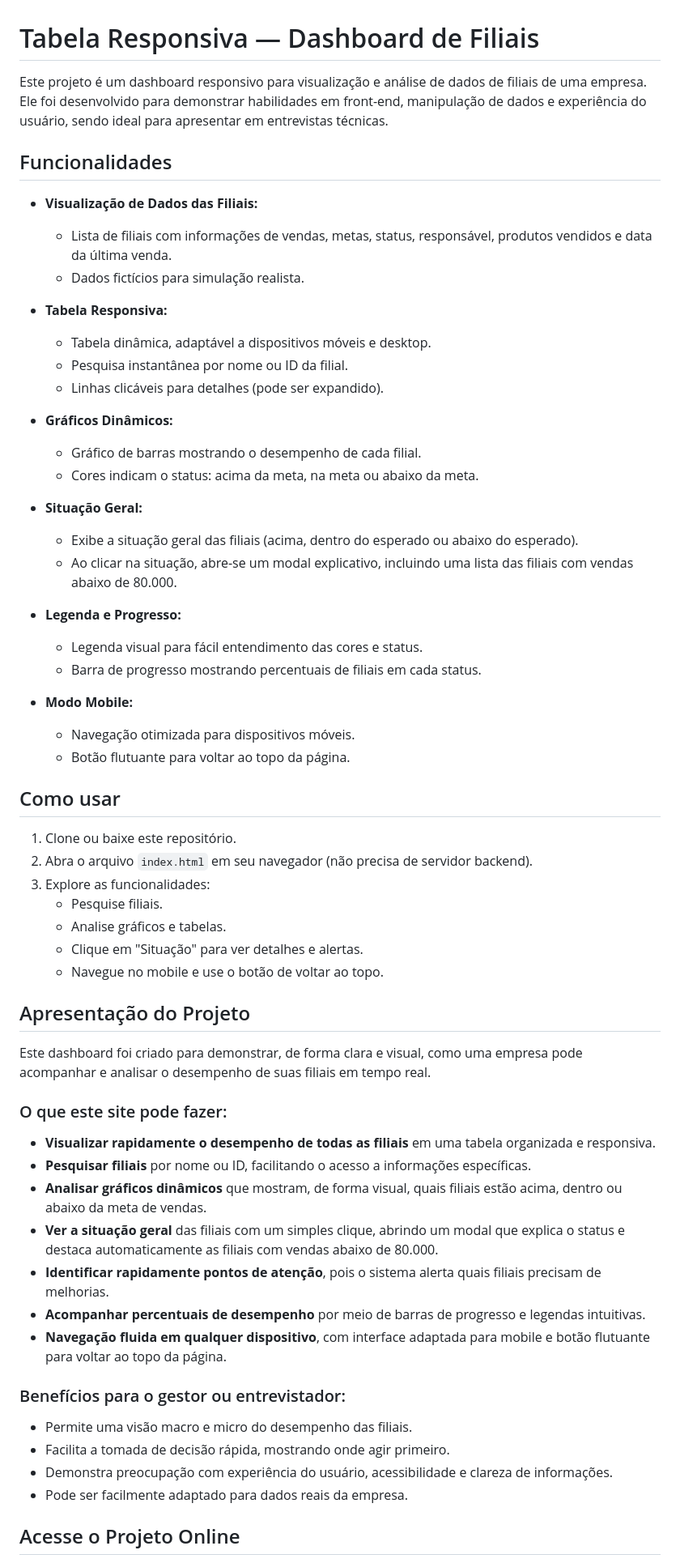
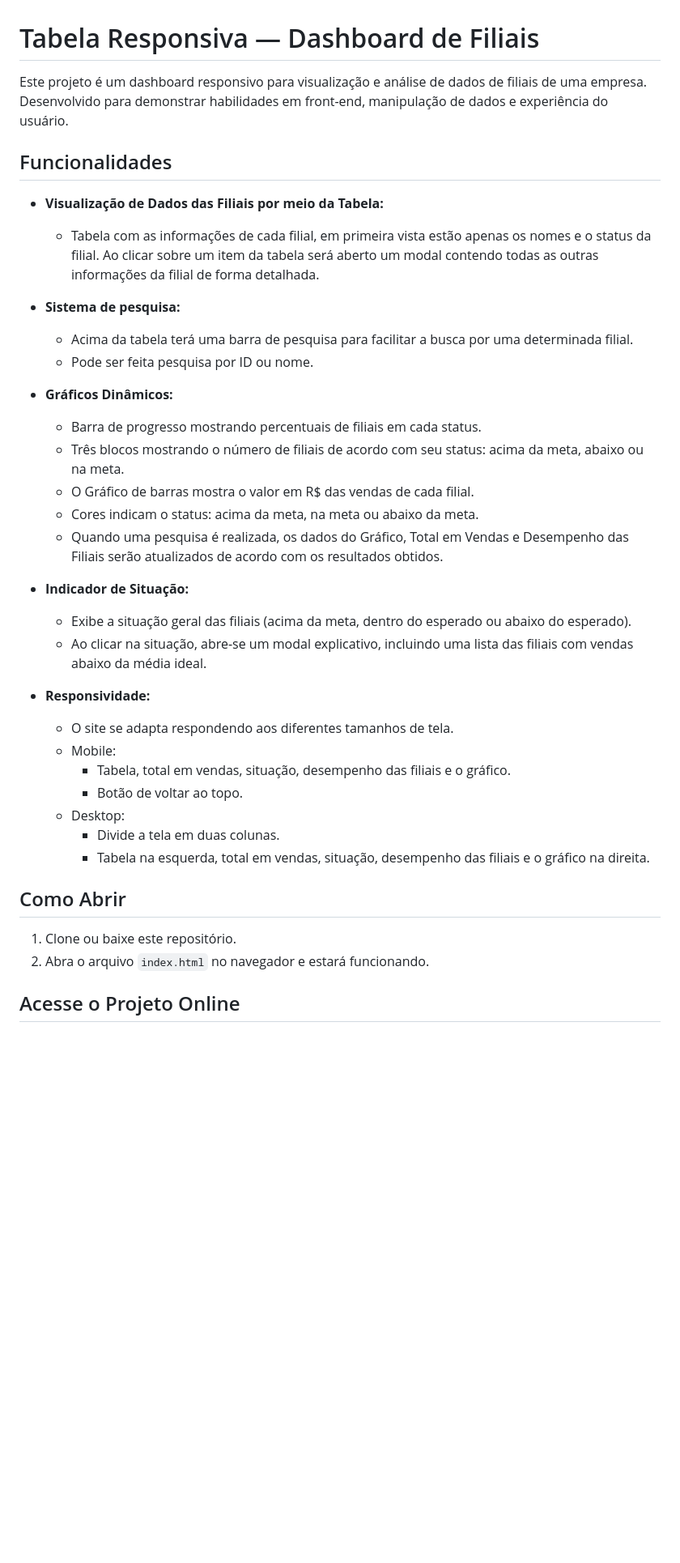
Before and after one commit to PedroHmelosilva/tabela_responsiva, a Markdown page: README.md, the part around one of its changes. Shown at 81% size. Rendered like a GitHub page; blank space fills up the shorter version.

Commit message:
ajustando README

```diff
--- a/README.md
+++ b/README.md
@@ -1,64 +1,41 @@
 # Tabela Responsiva — Dashboard de Filiais
 
-Este projeto é um dashboard responsivo para visualização e análise de dados de filiais de uma empresa. Ele foi desenvolvido para demonstrar habilidades em front-end, manipulação de dados e experiência do usuário, sendo ideal para apresentar em entrevistas técnicas.
+Este projeto é um dashboard responsivo para visualização e análise de dados de filiais de uma empresa.
+Desenvolvido para demonstrar habilidades em front-end, manipulação de dados e experiência do usuário.
 
 ## Funcionalidades
 
-- **Visualização de Dados das Filiais:**
-  - Lista de filiais com informações de vendas, metas, status, responsável, produtos vendidos e data da última venda.
-  - Dados fictícios para simulação realista.
+- **Visualização de Dados das Filiais por meio da Tabela:**
+  - Tabela com as informações de cada filial, em primeira vista estão apenas os nomes e o status da filial. Ao clicar sobre um item da tabela será aberto um modal contendo todas as outras informações da filial de forma detalhada.
 
-- **Tabela Responsiva:**
-  - Tabela dinâmica, adaptável a dispositivos móveis e desktop.
-  - Pesquisa instantânea por nome ou ID da filial.
-  - Linhas clicáveis para detalhes (pode ser expandido).
+- **Sistema de pesquisa:**
+  - Acima da tabela terá uma barra de pesquisa para facilitar a busca por uma determinada filial.
+  - Pode ser feita pesquisa por ID ou nome.
 
 - **Gráficos Dinâmicos:**
-  - Gráfico de barras mostrando o desempenho de cada filial.
+  - Barra de progresso mostrando percentuais de filiais em cada status.
+  - Três blocos mostrando o número de filiais de acordo com seu status: acima da meta, abaixo ou na meta.
+  - O Gráfico de barras mostra o valor em R$ das vendas de cada filial.
   - Cores indicam o status: acima da meta, na meta ou abaixo da meta.
+  - Quando uma pesquisa é realizada, os dados do Gráfico, Total em Vendas e Desempenho das Filiais serão atualizados de acordo com os resultados obtidos.
 
-- **Situação Geral:**
-  - Exibe a situação geral das filiais (acima, dentro do esperado ou abaixo do esperado).
-  - Ao clicar na situação, abre-se um modal explicativo, incluindo uma lista das filiais com vendas abaixo de 80.000.
+- **Indicador de Situação:**
+  - Exibe a situação geral das filiais (acima da meta, dentro do esperado ou abaixo do esperado).
+  - Ao clicar na situação, abre-se um modal explicativo, incluindo uma lista das filiais com vendas abaixo da média ideal.
 
-- **Legenda e Progresso:**
-  - Legenda visual para fácil entendimento das cores e status.
-  - Barra de progresso mostrando percentuais de filiais em cada status.
+- **Responsividade:**
+  - O site se adapta respondendo aos diferentes tamanhos de tela.
+  - Mobile:
+    - Tabela, total em vendas, situação, desempenho das filiais e o gráfico.
+    - Botão de voltar ao topo.
+  - Desktop:
+    - Divide a tela em duas colunas.
+    - Tabela na esquerda, total em vendas, situação, desempenho das filiais e o gráfico na direita.
 
-- **Modo Mobile:**
-  - Navegação otimizada para dispositivos móveis.
-  - Botão flutuante para voltar ao topo da página.
-
-## Como usar
+## Como Abrir
 
 1. Clone ou baixe este repositório.
-2. Abra o arquivo `index.html` em seu navegador (não precisa de servidor backend).
-3. Explore as funcionalidades:
-   - Pesquise filiais.
-   - Analise gráficos e tabelas.
-   - Clique em "Situação" para ver detalhes e alertas.
-   - Navegue no mobile e use o botão de voltar ao topo.
-
-## Apresentação do Projeto
-
-Este dashboard foi criado para demonstrar, de forma clara e visual, como uma empresa pode acompanhar e analisar o desempenho de suas filiais em tempo real.
-
-### O que este site pode fazer:
-
-- **Visualizar rapidamente o desempenho de todas as filiais** em uma tabela organizada e responsiva.
-- **Pesquisar filiais** por nome ou ID, facilitando o acesso a informações específicas.
-- **Analisar gráficos dinâmicos** que mostram, de forma visual, quais filiais estão acima, dentro ou abaixo da meta de vendas.
-- **Ver a situação geral** das filiais com um simples clique, abrindo um modal que explica o status e destaca automaticamente as filiais com vendas abaixo de 80.000.
-- **Identificar rapidamente pontos de atenção**, pois o sistema alerta quais filiais precisam de melhorias.
-- **Acompanhar percentuais de desempenho** por meio de barras de progresso e legendas intuitivas.
-- **Navegação fluida em qualquer dispositivo**, com interface adaptada para mobile e botão flutuante para voltar ao topo da página.
-
-### Benefícios para o gestor ou entrevistador:
-
-- Permite uma visão macro e micro do desempenho das filiais.
-- Facilita a tomada de decisão rápida, mostrando onde agir primeiro.
-- Demonstra preocupação com experiência do usuário, acessibilidade e clareza de informações.
-- Pode ser facilmente adaptado para dados reais da empresa.
+2. Abra o arquivo `index.html` no navegador e estará funcionando.
 
 ## Acesse o Projeto Online
 
```
Also changed, not shown: other parts of README.md (+9 -17 lines), img.png (added), img/tela.png (added), img/tela_mobile.png (added), img_1.png (added).
